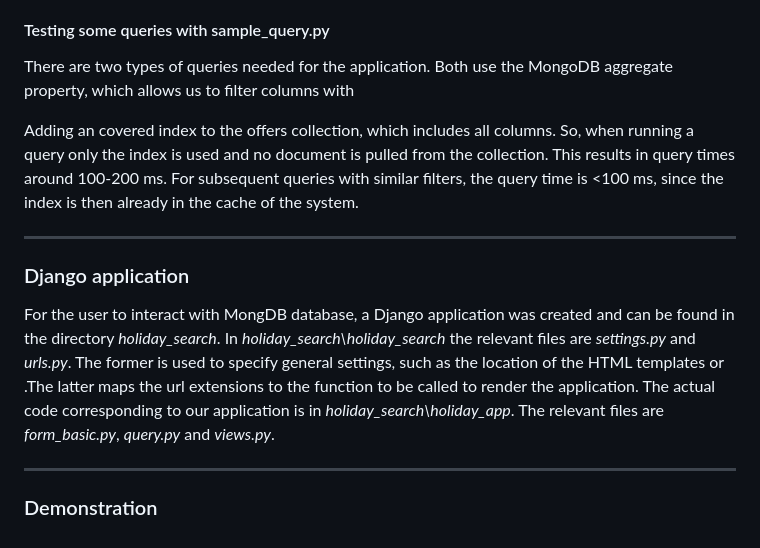
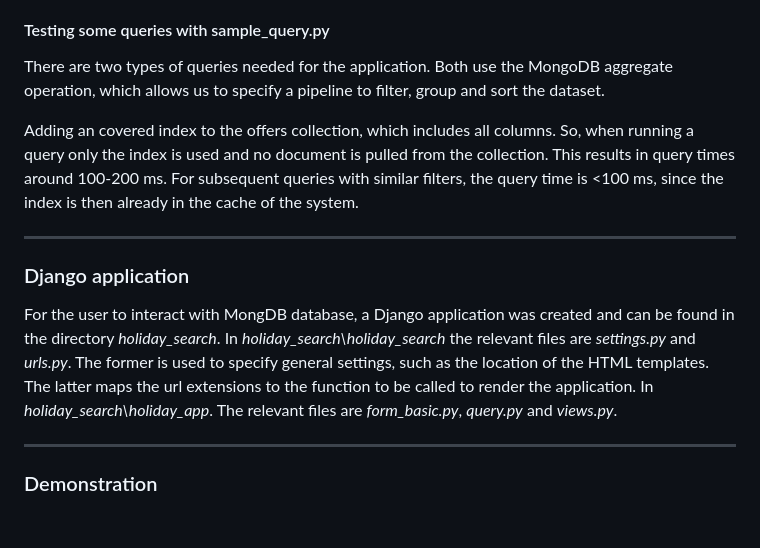
Before and after one commit to rohwalia/holiday-challenge, a Markdown page: README.md, the part around the change. Drawn GitHub-style.

```diff
--- a/README.md
+++ b/README.md
@@ -34,7 +34,7 @@ Since there are only ~1k different hotels, there is no need to tranform this dat
 To make the application more realistic and immersive, for each hotel a corresponding image is found. For this the library bing_image_urls is used, which gives us the url of the first image when a hotelname is looked up on the bing search engine. If there are no results or if something other than an image url is returned, a predefined default image url is used instead. The resulting list of image urls (in the order of hotelid) is written to the file *urls.txt*.
 
 #### Testing some queries with sample_query.py
-There are two types of queries needed for the application. Both use the MongoDB aggregate property, which allows us to filter columns with
+There are two types of queries needed for the application. Both use the MongoDB aggregate operation, which allows us to specify a pipeline to filter, group and sort the dataset.
 
 Adding an covered index to the offers collection, which includes all columns. So, when running a query only the index is used and no document is pulled from the collection. This results in query times around 100-200 ms. For subsequent queries with similar filters, the query time is <100 ms, since the index is then already in the cache of the system.
 
@@ -42,7 +42,7 @@ Adding an covered index to the offers collection, which includes all columns. So
 
 ### Django application
 
-For the user to interact with MongDB database, a Django application was created and can be found in the directory *holiday_search*. In *holiday_search\holiday_search* the relevant files are *settings.py* and *urls.py*. The former is used to specify general settings, such as the location of the HTML templates or .The latter maps the url extensions to the function to be called to render the application. The actual code corresponding to our application is in *holiday_search\holiday_app*. The relevant files are *form_basic.py*, *query.py* and *views.py*.
+For the user to interact with MongDB database, a Django application was created and can be found in the directory *holiday_search*. In *holiday_search\holiday_search* the relevant files are *settings.py* and *urls.py*. The former is used to specify general settings, such as the location of the HTML templates. The latter maps the url extensions to the function to be called to render the application. In *holiday_search\holiday_app*. The relevant files are *form_basic.py*, *query.py* and *views.py*.
 
 
 ---
```
